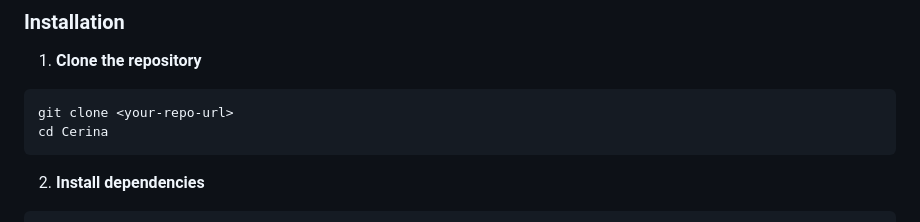
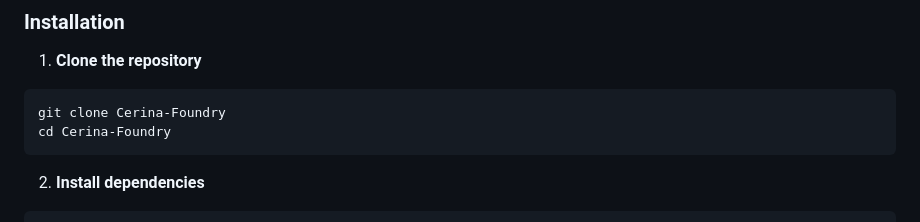
Before and after one commit to rajrounak21/Cerina-Foundry, a Markdown page: README.md, the part around the change. Rendered like a GitHub page.

````diff
--- a/README.md
+++ b/README.md
@@ -101,8 +101,8 @@ AgentState:
 
 1. **Clone the repository**
 ```bash
-git clone <your-repo-url>
-cd Cerina
+git clone Cerina-Foundry
+cd Cerina-Foundry
 ```
 
 2. **Install dependencies**
````
